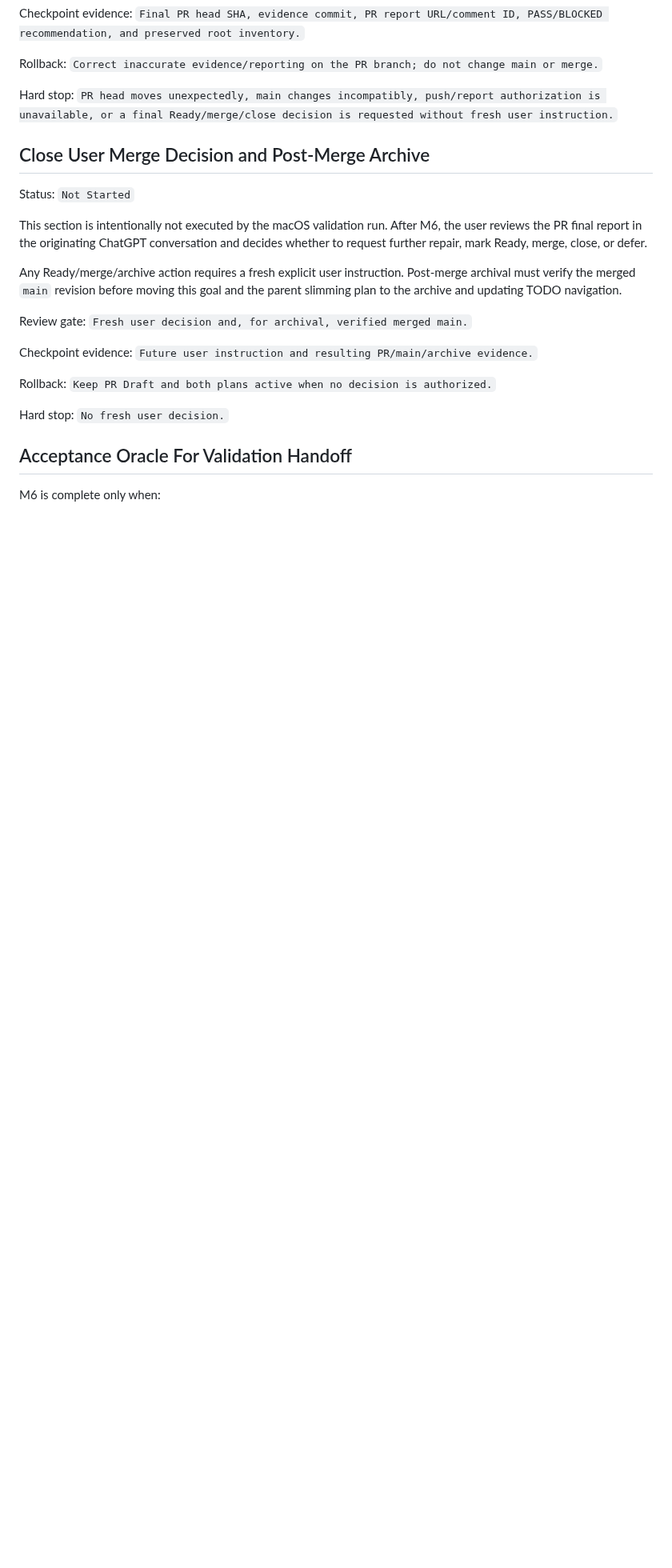
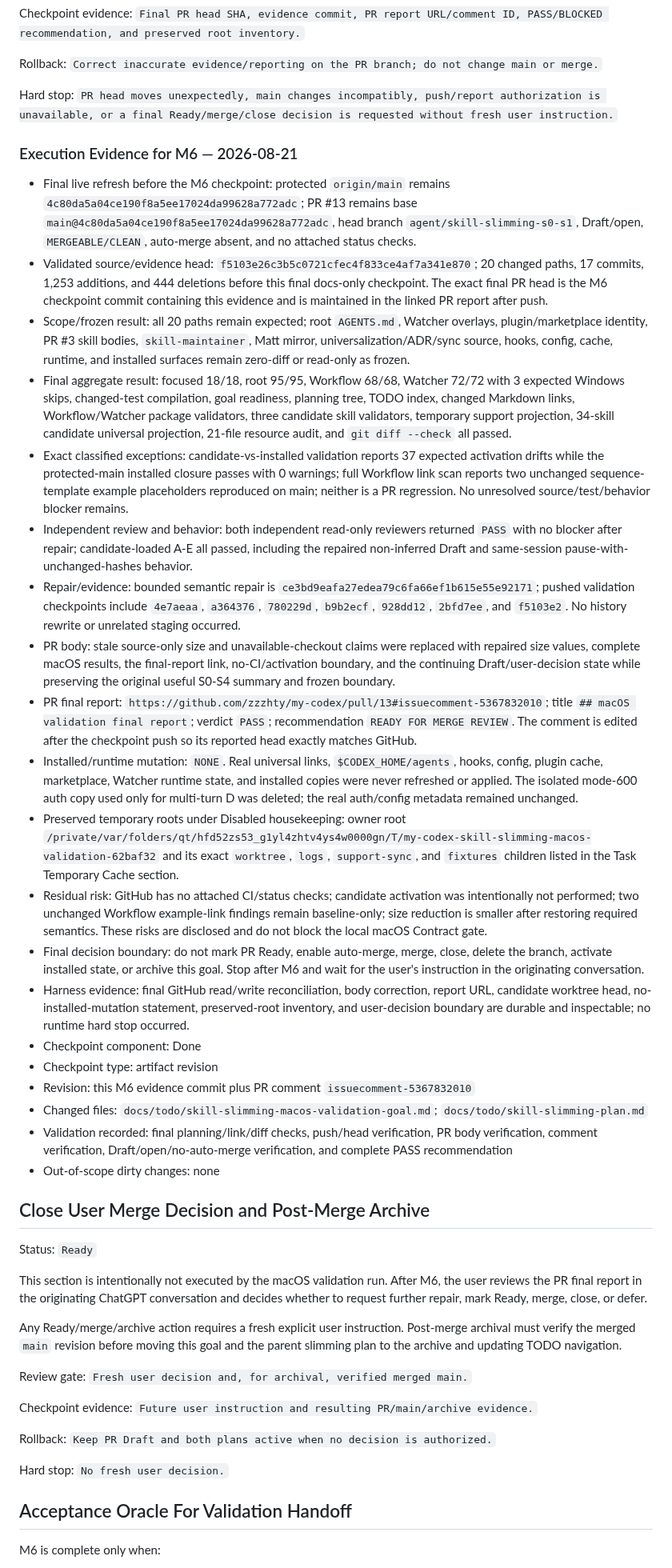
Before and after one commit to zzzhty/my-codex, a Markdown page: docs/todo/skill-slimming-macos-validation-goal.md, the part around one of its changes. Shown at 80% size. Drawn GitHub-style; blank space fills up the shorter version.

Commit message:
docs(goal): publish macOS validation handoff

```diff
--- a/docs/todo/skill-slimming-macos-validation-goal.md
+++ b/docs/todo/skill-slimming-macos-validation-goal.md
@@ -517,9 +517,32 @@ Rollback: `Correct inaccurate evidence/reporting on the PR branch; do not change
 
 Hard stop: `PR head moves unexpectedly, main changes incompatibly, push/report authorization is unavailable, or a final Ready/merge/close decision is requested without fresh user instruction.`
 
+### Execution Evidence for M6 — 2026-08-21
+
+- Final live refresh before the M6 checkpoint: protected `origin/main` remains `4c80da5a04ce190f8a5ee17024da99628a772adc`; PR #13 remains base `main@4c80da5a04ce190f8a5ee17024da99628a772adc`, head branch `agent/skill-slimming-s0-s1`, Draft/open, `MERGEABLE/CLEAN`, auto-merge absent, and no attached status checks.
+- Validated source/evidence head: `f5103e26c3b5c0721cfec4f833ce4af7a341e870`; 20 changed paths, 17 commits, 1,253 additions, and 444 deletions before this final docs-only checkpoint. The exact final PR head is the M6 checkpoint commit containing this evidence and is maintained in the linked PR report after push.
+- Scope/frozen result: all 20 paths remain expected; root `AGENTS.md`, Watcher overlays, plugin/marketplace identity, PR #3 skill bodies, `skill-maintainer`, Matt mirror, universalization/ADR/sync source, hooks, config, cache, runtime, and installed surfaces remain zero-diff or read-only as frozen.
+- Final aggregate result: focused 18/18, root 95/95, Workflow 68/68, Watcher 72/72 with 3 expected Windows skips, changed-test compilation, goal readiness, planning tree, TODO index, changed Markdown links, Workflow/Watcher package validators, three candidate skill validators, temporary support projection, 34-skill candidate universal projection, 21-file resource audit, and `git diff --check` all passed.
+- Exact classified exceptions: candidate-vs-installed validation reports 37 expected activation drifts while the protected-main installed closure passes with 0 warnings; full Workflow link scan reports two unchanged sequence-template example placeholders reproduced on main; neither is a PR regression. No unresolved source/test/behavior blocker remains.
+- Independent review and behavior: both independent read-only reviewers returned `PASS` with no blocker after repair; candidate-loaded A-E all passed, including the repaired non-inferred Draft and same-session pause-with-unchanged-hashes behavior.
+- Repair/evidence: bounded semantic repair is `ce3bd9eafa27edea79c6fa66ef1b615e55e92171`; pushed validation checkpoints include `4e7aeaa`, `a364376`, `780229d`, `b9b2ecf`, `928dd12`, `2bfd7ee`, and `f5103e2`. No history rewrite or unrelated staging occurred.
+- PR body: stale source-only size and unavailable-checkout claims were replaced with repaired size values, complete macOS results, the final-report link, no-CI/activation boundary, and the continuing Draft/user-decision state while preserving the original useful S0-S4 summary and frozen boundary.
+- PR final report: `https://github.com/zzzhty/my-codex/pull/13#issuecomment-5367832010`; title `## macOS validation final report`; verdict `PASS`; recommendation `READY FOR MERGE REVIEW`. The comment is edited after the checkpoint push so its reported head exactly matches GitHub.
+- Installed/runtime mutation: `NONE`. Real universal links, `$CODEX_HOME/agents`, hooks, config, plugin cache, marketplace, Watcher runtime state, and installed copies were never refreshed or applied. The isolated mode-600 auth copy used only for multi-turn D was deleted; the real auth/config metadata remained unchanged.
+- Preserved temporary roots under Disabled housekeeping: owner root `/private/var/folders/qt/hfd52zs53_g1yl4zhtv4ys4w0000gn/T/my-codex-skill-slimming-macos-validation-62baf32` and its exact `worktree`, `logs`, `support-sync`, and `fixtures` children listed in the Task Temporary Cache section.
+- Residual risk: GitHub has no attached CI/status checks; candidate activation was intentionally not performed; two unchanged Workflow example-link findings remain baseline-only; size reduction is smaller after restoring required semantics. These risks are disclosed and do not block the local macOS Contract gate.
+- Final decision boundary: do not mark PR Ready, enable auto-merge, merge, close, delete the branch, activate installed state, or archive this goal. Stop after M6 and wait for the user's instruction in the originating conversation.
+- Harness evidence: final GitHub read/write reconciliation, body correction, report URL, candidate worktree head, no-installed-mutation statement, preserved-root inventory, and user-decision boundary are durable and inspectable; no runtime hard stop occurred.
+- Checkpoint component: Done
+- Checkpoint type: artifact revision
+- Revision: this M6 evidence commit plus PR comment `issuecomment-5367832010`
+- Changed files: `docs/todo/skill-slimming-macos-validation-goal.md`; `docs/todo/skill-slimming-plan.md`
+- Validation recorded: final planning/link/diff checks, push/head verification, PR body verification, comment verification, Draft/open/no-auto-merge verification, and complete PASS recommendation
+- Out-of-scope dirty changes: none
+
 ## Close User Merge Decision and Post-Merge Archive
 
-Status: `Not Started`
+Status: `Ready`
 
 This section is intentionally not executed by the macOS validation run. After M6, the user reviews the PR final report in the originating ChatGPT conversation and decides whether to request further repair, mark Ready, merge, close, or defer.
 
```
Also changed, not shown: other parts of docs/todo/skill-slimming-macos-validation-goal.md (+5 -5 lines), docs/todo/skill-slimming-plan.md (+2 -0 lines).
